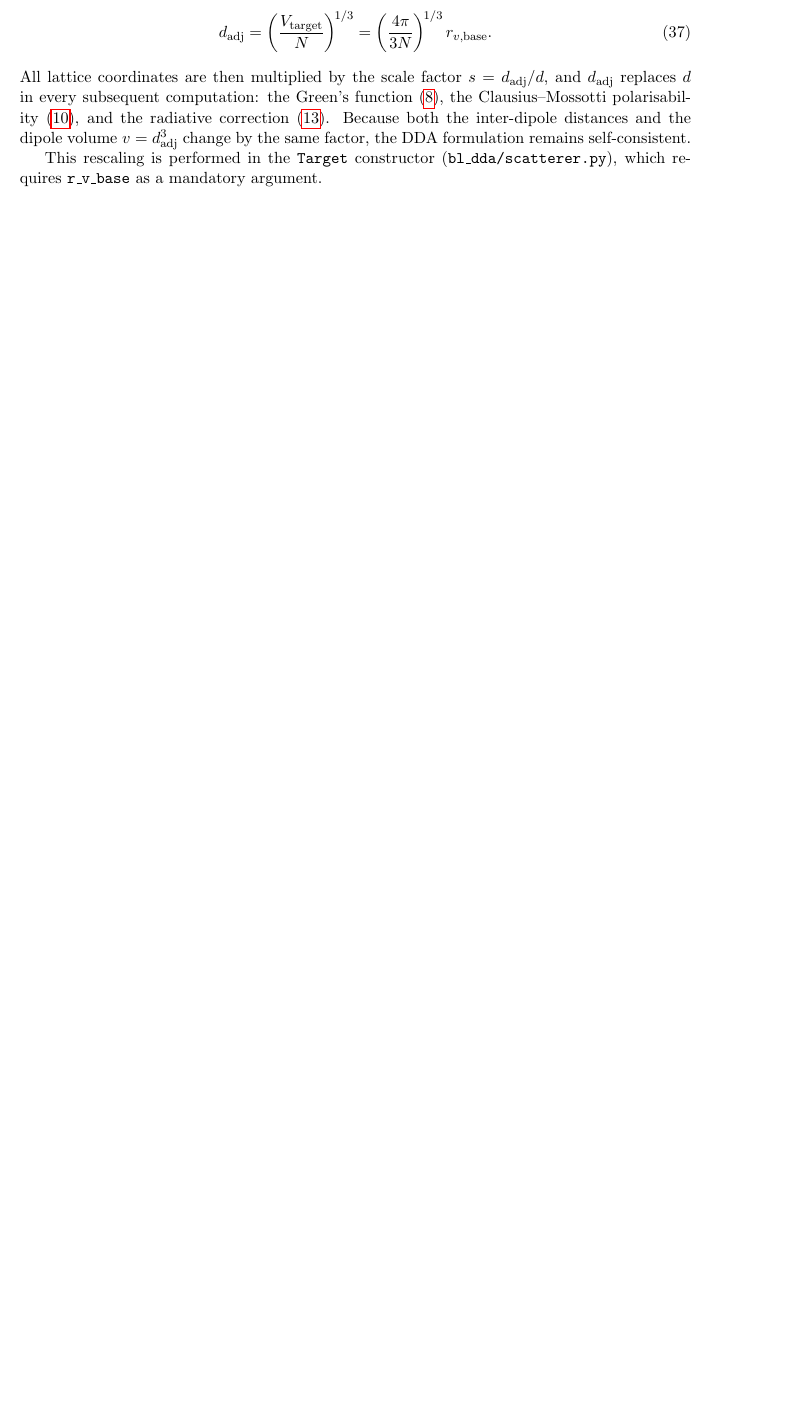
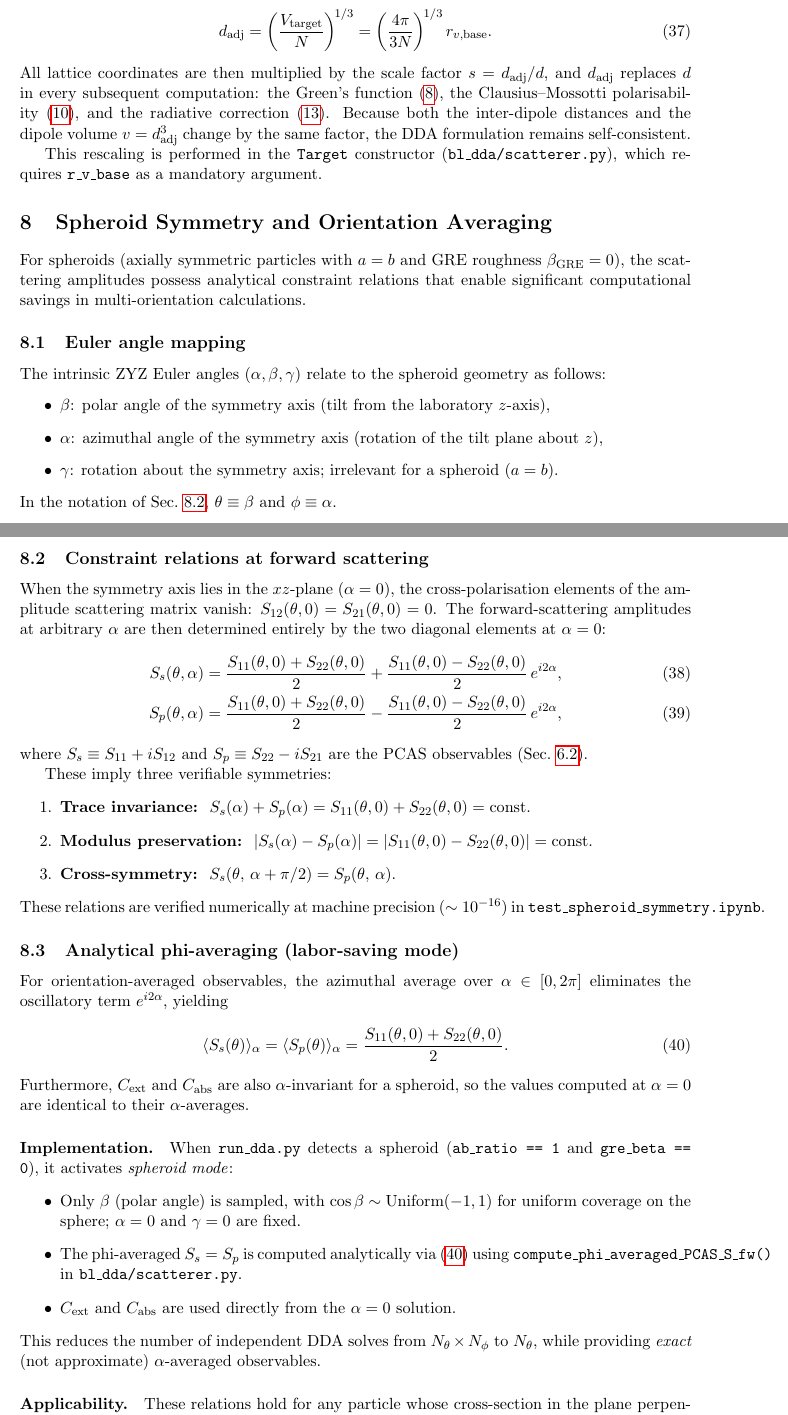
Before and after one commit to NobuhiroMoteki/block-DDA_Py, a LaTeX document (docs/theory_note.tex): part of page 11 of 13 before the commit and two parts of pages 11 and 12 of 14 after it, the two joined at a grey line, cut so that both start at the same text, the shorter picture padded with empty space. Compiled offline with pdfLaTeX.

Commit message:
v0.5.0: spheroid symmetry constraints and orientation-averaging optimization
- Add spheroid mode: for particles with ab_ratio=1 and beta_GRE=0,
  azimuthal (phi) orientation average is computed analytically from
  a single DDA solve per polar angle (alpha=0, gamma=0).
- Add compute_phi_averaged_PCAS_S_fw() method to DiscreteDipoles.
- Add _is_spheroid() detection and _generate_euler_angles() with
  proper sin(beta) weighting for uniform spherical sampling.
- Add test_spheroid_symmetry.ipynb: numerical verification of trace
  invariance, modulus preservation, cross-symmetry, analytical formula,
  phi-averaged observables, and sphere limit (all pass at ~1e-16).
- Add Sec. 8 to theory note: spheroid constraint relations, Euler angle
  mapping, and labor-saving mode derivation.
- Update README with spheroid mode feature.
- Bump version to v0.5.0.

```diff
--- a/docs/theory_note.tex
+++ b/docs/theory_note.tex
@@ -13,7 +13,7 @@
 \large Discrete Dipole Approximation with FFT-accelerated\\
 Block-Krylov Solver for Light Scattering by Arbitrary Particles}
 \author{N.\ Moteki}
-\date{Last updated: 2026-03-25 (corresponds to block-DDA\_Py v0.4.0)}
+\date{Last updated: 2026-03-26 (corresponds to block-DDA\_Py v0.5.0)}
 
 \begin{document}
 \maketitle
@@ -907,3 +907,108 @@ remains self-consistent.
 This rescaling is performed in the \texttt{Target} constructor
 (\texttt{bl\_dda/scatterer.py}), which requires \texttt{r\_v\_base}
 as a mandatory argument.
+
+%======================================================================
+\section{Spheroid Symmetry and Orientation Averaging}
+\label{sec:spheroid}
+%======================================================================
+
+For spheroids (axially symmetric particles with $a = b$ and GRE roughness
+$\beta_{\mathrm{GRE}} = 0$), the scattering amplitudes possess analytical
+constraint relations that enable significant computational savings in
+multi-orientation calculations.
+
+%----------------------------------------------------------------------
+\subsection{Euler angle mapping}
+\label{sec:spheroid-euler}
+%----------------------------------------------------------------------
+
+The intrinsic ZYZ Euler angles $(\alpha,\beta,\gamma)$ relate to the
+spheroid geometry as follows:
+\begin{itemize}
+  \item $\beta$: polar angle of the symmetry axis
+        (tilt from the laboratory $z$-axis),
+  \item $\alpha$: azimuthal angle of the symmetry axis
+        (rotation of the tilt plane about $z$),
+  \item $\gamma$: rotation about the symmetry axis;
+        irrelevant for a spheroid ($a = b$).
+\end{itemize}
+In the notation of Sec.~\ref{sec:spheroid-constraint},
+$\theta \equiv \beta$ and $\phi \equiv \alpha$.
+
+%----------------------------------------------------------------------
+\subsection{Constraint relations at forward scattering}
+\label{sec:spheroid-constraint}
+%----------------------------------------------------------------------
+
+When the symmetry axis lies in the $xz$-plane ($\alpha = 0$), the
+cross-polarisation elements of the amplitude scattering matrix vanish:
+$S_{12}(\theta,0) = S_{21}(\theta,0) = 0$.
+The forward-scattering amplitudes at arbitrary~$\alpha$ are then
+determined entirely by the two diagonal elements at $\alpha = 0$:
+\begin{align}
+  S_s(\theta,\alpha)
+    &= \frac{S_{11}(\theta,0) + S_{22}(\theta,0)}{2}
+     + \frac{S_{11}(\theta,0) - S_{22}(\theta,0)}{2}\,e^{i2\alpha},
+  \label{eq:Ss-constraint} \\
+  S_p(\theta,\alpha)
+    &= \frac{S_{11}(\theta,0) + S_{22}(\theta,0)}{2}
+     - \frac{S_{11}(\theta,0) - S_{22}(\theta,0)}{2}\,e^{i2\alpha},
+  \label{eq:Sp-constraint}
+\end{align}
+where $S_s \equiv S_{11} + iS_{12}$ and $S_p \equiv S_{22} - iS_{21}$
+are the PCAS observables (Sec.~\ref{sec:S-fw}).
+
+These imply three verifiable symmetries:
+\begin{enumerate}
+  \item \textbf{Trace invariance:}\;
+    $S_s(\alpha) + S_p(\alpha)
+       = S_{11}(\theta,0) + S_{22}(\theta,0) = \text{const}$.
+  \item \textbf{Modulus preservation:}\;
+    $|S_s(\alpha) - S_p(\alpha)|
+       = |S_{11}(\theta,0) - S_{22}(\theta,0)| = \text{const}$.
+  \item \textbf{Cross-symmetry:}\;
+    $S_s(\theta,\,\alpha+\pi/2) = S_p(\theta,\,\alpha)$.
+\end{enumerate}
+These relations are verified numerically at machine precision
+($\sim 10^{-16}$) in \texttt{test\_spheroid\_symmetry.ipynb}.
+
+%----------------------------------------------------------------------
+\subsection{Analytical phi-averaging (labor-saving mode)}
+\label{sec:spheroid-saving}
+%----------------------------------------------------------------------
+
+For orientation-averaged observables, the azimuthal average
+over $\alpha \in [0,2\pi]$ eliminates the oscillatory term
+$e^{i2\alpha}$, yielding
+\begin{equation}
+  \langle S_s(\theta) \rangle_\alpha
+  = \langle S_p(\theta) \rangle_\alpha
+  = \frac{S_{11}(\theta,0) + S_{22}(\theta,0)}{2}.
+  \label{eq:S-phi-avg}
+\end{equation}
+Furthermore, $C_{\mathrm{ext}}$ and $C_{\mathrm{abs}}$ are also
+$\alpha$-invariant for a spheroid, so the values computed at
+$\alpha = 0$ are identical to their $\alpha$-averages.
+
+\paragraph{Implementation.}
+When \texttt{run\_dda.py} detects a spheroid
+(\texttt{ab\_ratio == 1} and \texttt{gre\_beta == 0}),
+it activates \emph{spheroid mode}:
+\begin{itemize}
+  \item Only $\beta$ (polar angle) is sampled, with
+        $\cos\beta \sim \mathrm{Uniform}(-1,1)$ for uniform coverage
+        on the sphere; $\alpha = 0$ and $\gamma = 0$ are fixed.
+  \item The phi-averaged $S_s = S_p$ is computed analytically via
+        \eqref{eq:S-phi-avg} using
+        \texttt{compute\_phi\_averaged\_PCAS\_S\_fw()} in
+        \texttt{bl\_dda/scatterer.py}.
+  \item $C_{\mathrm{ext}}$ and $C_{\mathrm{abs}}$ are used directly
+        from the $\alpha = 0$ solution.
+\end{itemize}
+This reduces the number of independent DDA solves from
+$N_\theta \times N_\phi$ to $N_\theta$, while providing
+\emph{exact} (not approximate) $\alpha$-averaged observables.
+
+\paragraph{Applicability.}
+These relations hold for any particle whose cross-section in the plane
```
Also changed, not shown: README.md, docs/theory_note.pdf, docs/theory_note.tex (8 more changed lines), 3 other files.
